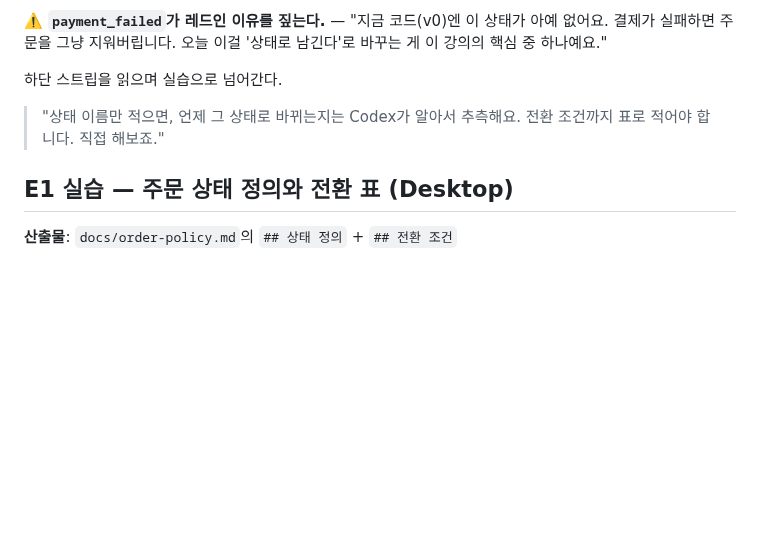
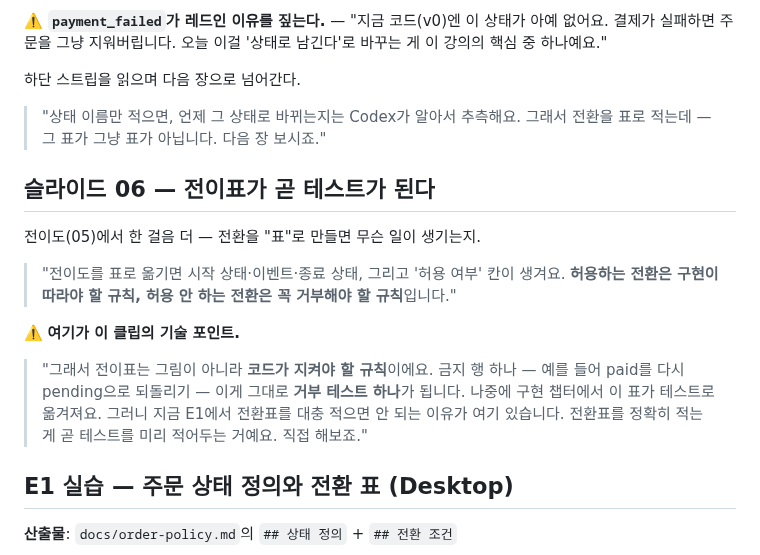
Before and after one commit to RainaKim/codex-lecture, a Markdown page: ref/lecture07-speaker-notes.md, the part around one of its changes. Rendered like a GitHub page; blank space fills up the shorter version.

```diff
--- a/ref/lecture07-speaker-notes.md
+++ b/ref/lecture07-speaker-notes.md
@@ -64,9 +64,21 @@
 ⚠️ **`payment_failed`가 레드인 이유를 짚는다.** — "지금 코드(v0)엔 이 상태가 아예 없어요. 결제가
 실패하면 주문을 그냥 지워버립니다. 오늘 이걸 '상태로 남긴다'로 바꾸는 게 이 강의의 핵심 중 하나예요."
 
-하단 스트립을 읽으며 실습으로 넘어간다.
-> "상태 이름만 적으면, 언제 그 상태로 바뀌는지는 Codex가 알아서 추측해요. 전환 조건까지 표로
-> 적어야 합니다. 직접 해보죠."
+하단 스트립을 읽으며 다음 장으로 넘어간다.
+> "상태 이름만 적으면, 언제 그 상태로 바뀌는지는 Codex가 알아서 추측해요. 그래서 전환을 표로
+> 적는데 — 그 표가 그냥 표가 아닙니다. 다음 장 보시죠."
+
+## 슬라이드 06 — 전이표가 곧 테스트가 된다
+
+전이도(05)에서 한 걸음 더 — 전환을 "표"로 만들면 무슨 일이 생기는지.
+> "전이도를 표로 옮기면 시작 상태·이벤트·종료 상태, 그리고 '허용 여부' 칸이 생겨요. **허용하는
+> 전환은 구현이 따라야 할 규칙, 허용 안 하는 전환은 꼭 거부해야 할 규칙**입니다."
+
+⚠️ **여기가 이 클립의 기술 포인트.**
+> "그래서 전이표는 그림이 아니라 **코드가 지켜야 할 규칙**이에요. 금지 행 하나 — 예를 들어 paid를
+> 다시 pending으로 되돌리기 — 이게 그대로 **거부 테스트 하나**가 됩니다. 나중에 구현 챕터에서 이
+> 표가 테스트로 옮겨져요. 그러니 지금 E1에서 전환표를 대충 적으면 안 되는 이유가 여기 있습니다.
+> 전환표를 정확히 적는 게 곧 테스트를 미리 적어두는 거예요. 직접 해보죠."
 
 ## E1 실습 — 주문 상태 정의와 전환 표 (Desktop)
 
```
Also changed, not shown: other parts of ref/lecture07-speaker-notes.md (+33 -17 lines).
